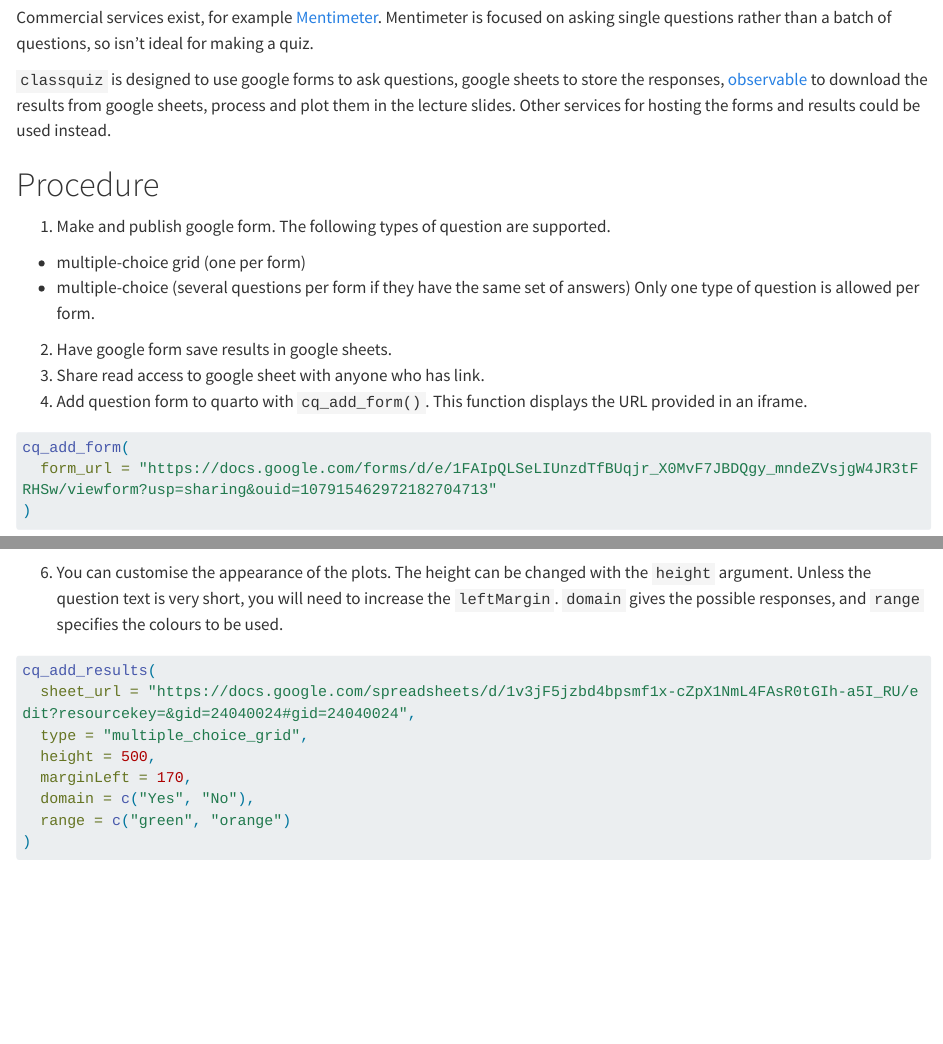
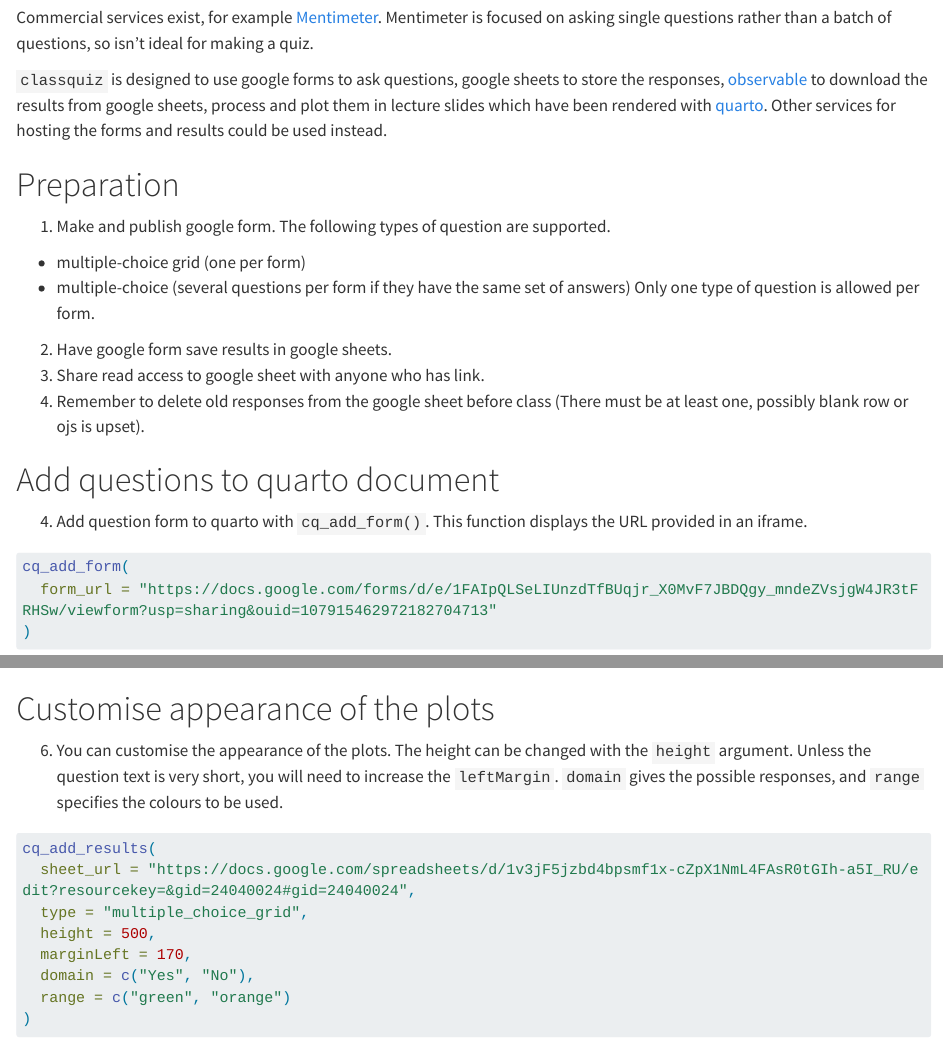
Before and after one commit to richardjtelford/classquiz, a Quarto document (vignettes/introduction.qmd): the page in a window 1100 px wide, from 220 px down, and a second part further down, joined at a grey line. Rendered offline with R 4.5, knitr and Pandoc in place of Quarto, with nearby package versions; some code elsewhere in the file could not run offline; long lines of code are wrapped.

Commit message:
improve vignette

````diff
--- a/vignettes/introduction.qmd
+++ b/vignettes/introduction.qmd
@@ -25,10 +25,10 @@ Small quizes in lectures can help gauge how well the students have understood th
 
 Commercial services exist, for example [Mentimeter](https://www.mentimeter.com). Mentimeter is focused on asking single questions rather than a batch of questions, so isn't ideal for making a quiz.
 
-`classquiz` is designed to use google forms to ask questions, google sheets to store the responses, [observable](https://observablehq.com/) to download the results from google sheets, process and plot them in the lecture slides.
+`classquiz` is designed to use google forms to ask questions, google sheets to store the responses, [observable](https://observablehq.com/) to download the results from google sheets, process and plot them in lecture slides which have been rendered with [quarto](quarto.org).
 Other services for hosting the forms and results could be used instead.
 
-# Procedure
+# Preparation
 
 1) Make and publish google form.
  The following types of question are supported.
@@ -37,6 +37,10 @@ Other services for hosting the forms and results could be used instead.
  Only one type of question is allowed per form.
 2) Have google form save results in google sheets.
 3) Share read access to google sheet with anyone who has link.
+4) Remember to delete old responses from the google sheet before class (There must be at least one, possibly blank row or ojs is upset).
+
+# Add questions to quarto document
+
 4) Add question form to quarto with `cq_add_form()`.
 This function displays the URL provided in an iframe.
 
@@ -62,6 +68,8 @@ cq_add_results(
   type = "multiple_choice_grid"
 )
 ```
+
+# Customise appearance of the plots
 
 6) You can customise the appearance of the plots.
 The height can be changed with the `height` argument.
````
Also changed, not shown: docs/pkgdown.yml, docs/search.json, vignettes/introduction.qmd (2 more changed lines), 6 other files.
